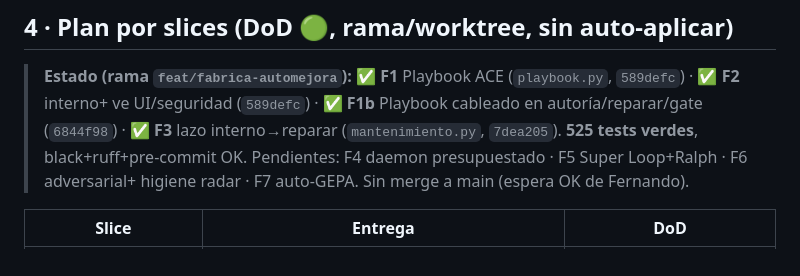
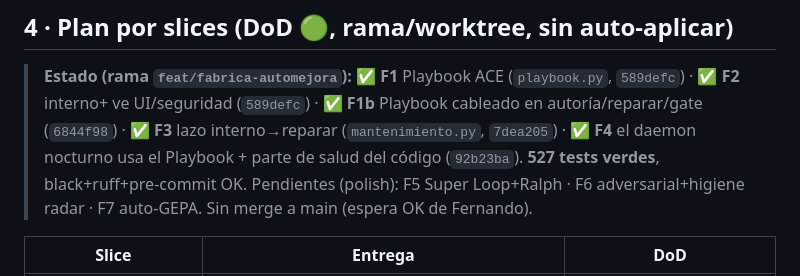
Before and after one commit to Fernando-Ruiz-Asenjo/LoombitSoftware, a Markdown page: docs/FABRICA_AUTOMEJORA.md, the part around the change. Rendered like a GitHub page.

Commit message:
docs(fabrica): F4 hecho (527 verdes)
Co-Authored-By: Claude Opus 4.8 (1M context) <noreply@anthropic.com>

```diff
--- a/docs/FABRICA_AUTOMEJORA.md
+++ b/docs/FABRICA_AUTOMEJORA.md
@@ -133,9 +133,10 @@ externo crudo (riesgo de inyección/supply‑chain — ver `../mafia-ia-destilad
 
 > **Estado (rama `feat/fabrica-automejora`):** ✅ **F1** Playbook ACE (`playbook.py`, `589defc`) ·
 > ✅ **F2** interno+ ve UI/seguridad (`589defc`) · ✅ **F1b** Playbook cableado en autoría/reparar/gate
-> (`6844f98`) · ✅ **F3** lazo interno→reparar (`mantenimiento.py`, `7dea205`). **525 tests verdes**,
-> black+ruff+pre‑commit OK. Pendientes: F4 daemon presupuestado · F5 Super Loop+Ralph · F6 adversarial+
-> higiene radar · F7 auto‑GEPA. Sin merge a main (espera OK de Fernando).
+> (`6844f98`) · ✅ **F3** lazo interno→reparar (`mantenimiento.py`, `7dea205`) · ✅ **F4** el daemon
+> nocturno usa el Playbook + parte de salud del código (`92b23ba`). **527 tests verdes**,
+> black+ruff+pre‑commit OK. Pendientes (polish): F5 Super Loop+Ralph · F6 adversarial+higiene radar ·
+> F7 auto‑GEPA. Sin merge a main (espera OK de Fernando).
 
 | Slice | Entrega | DoD |
 |---|---|---|
```
